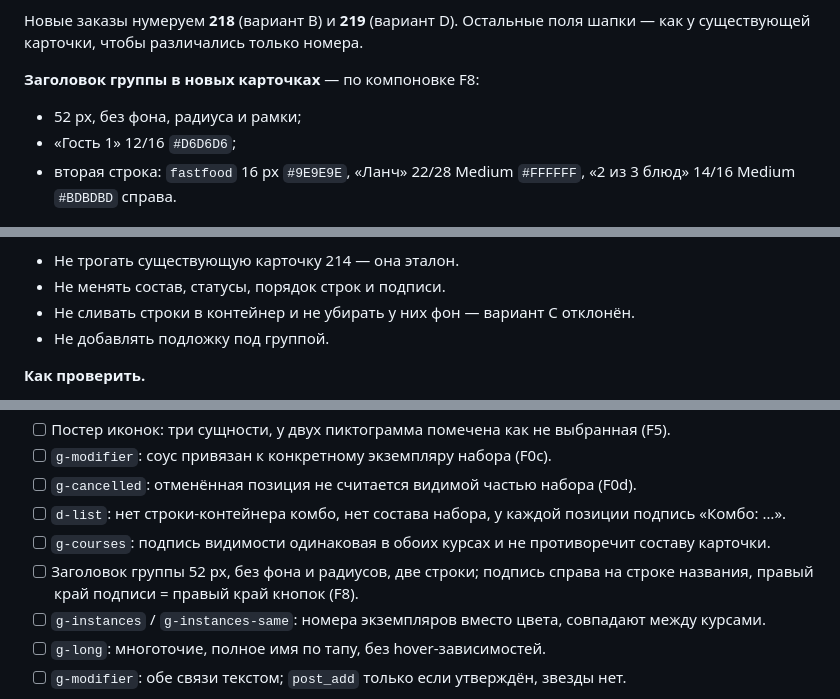
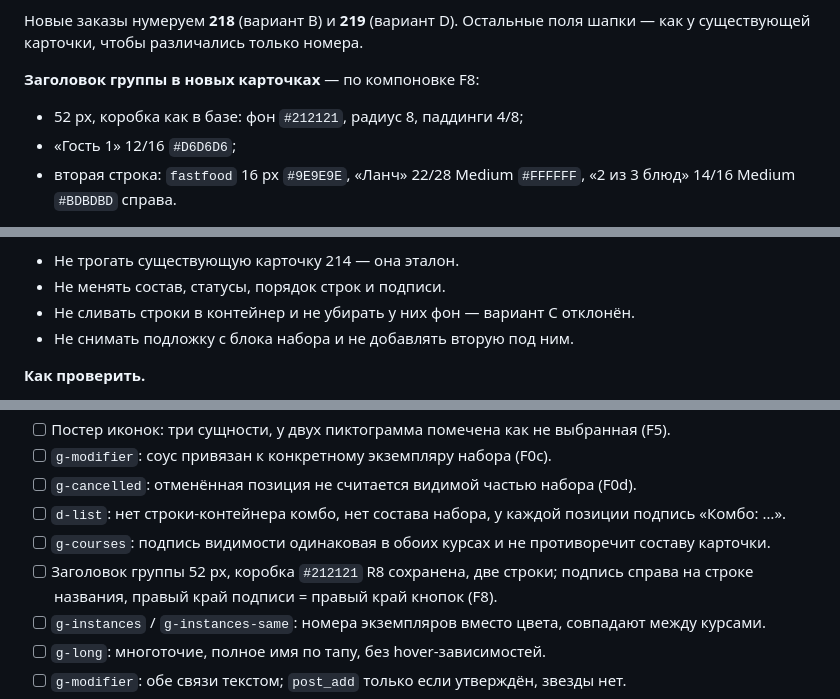
Before and after one commit to Anders7Rusk/kds-ux-prototype, a Markdown page: pb8108-fix-list.md, 3 parts joined by grey strips. GitHub-like rendering.

```diff
--- a/pb8108-fix-list.md
+++ b/pb8108-fix-list.md
@@ -239,7 +239,7 @@
 Новые заказы нумеруем **218** (вариант B) и **219** (вариант D). Остальные поля шапки — как у существующей карточки, чтобы различались только номера.
 
 **Заголовок группы в новых карточках** — по компоновке F8:
-- 52 px, без фона, радиуса и рамки;
+- 52 px, коробка как в базе: фон `#212121`, радиус 8, паддинги 4/8;
 - «Гость 1» 12/16 `#D6D6D6`;
 - вторая строка: `fastfood` 16 px `#9E9E9E`, «Ланч» 22/28 Medium `#FFFFFF`, «2 из 3 блюд» 14/16 Medium `#BDBDBD` справа.
 
@@ -260,7 +260,7 @@
 - Не трогать существующую карточку 214 — она эталон.
 - Не менять состав, статусы, порядок строк и подписи.
 - Не сливать строки в контейнер и не убирать у них фон — вариант C отклонён.
-- Не добавлять подложку под группой.
+- Не снимать подложку с блока набора и не добавлять вторую под ним.
 
 **Как проверить.**
 - [ ] На экране `g-between` три карточки: 214 (как было), 218, 219.
@@ -324,7 +324,7 @@
 - [ ] `g-cancelled`: отменённая позиция не считается видимой частью набора (F0d).
 - [ ] `d-list`: нет строки-контейнера комбо, нет состава набора, у каждой позиции подпись «Комбо: …».
 - [ ] `g-courses`: подпись видимости одинаковая в обоих курсах и не противоречит составу карточки.
-- [ ] Заголовок группы 52 px, без фона и радиусов, две строки; подпись справа на строке названия, правый край подписи = правый край кнопок (F8).
+- [ ] Заголовок группы 52 px, коробка `#212121` R8 сохранена, две строки; подпись справа на строке названия, правый край подписи = правый край кнопок (F8).
 - [ ] `g-instances` / `g-instances-same`: номера экземпляров вместо цвета, совпадают между курсами.
 - [ ] `g-long`: многоточие, полное имя по тапу, без hover-зависимостей.
 - [ ] `g-modifier`: обе связи текстом; `post_add` только если утверждён, звезды нет.
```
Also changed, not shown: other parts of pb8108-fix-list.md (+3 -3 lines).
